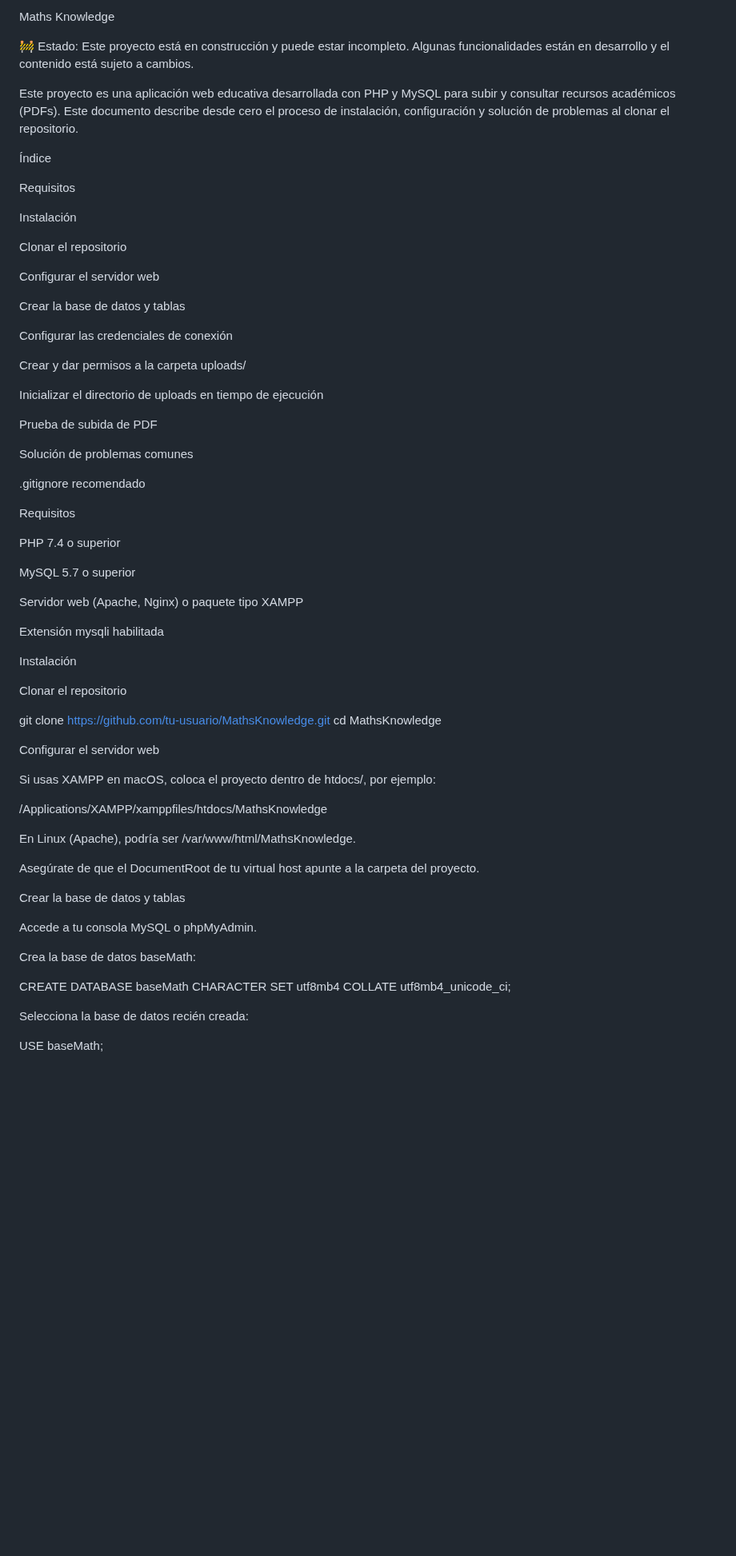
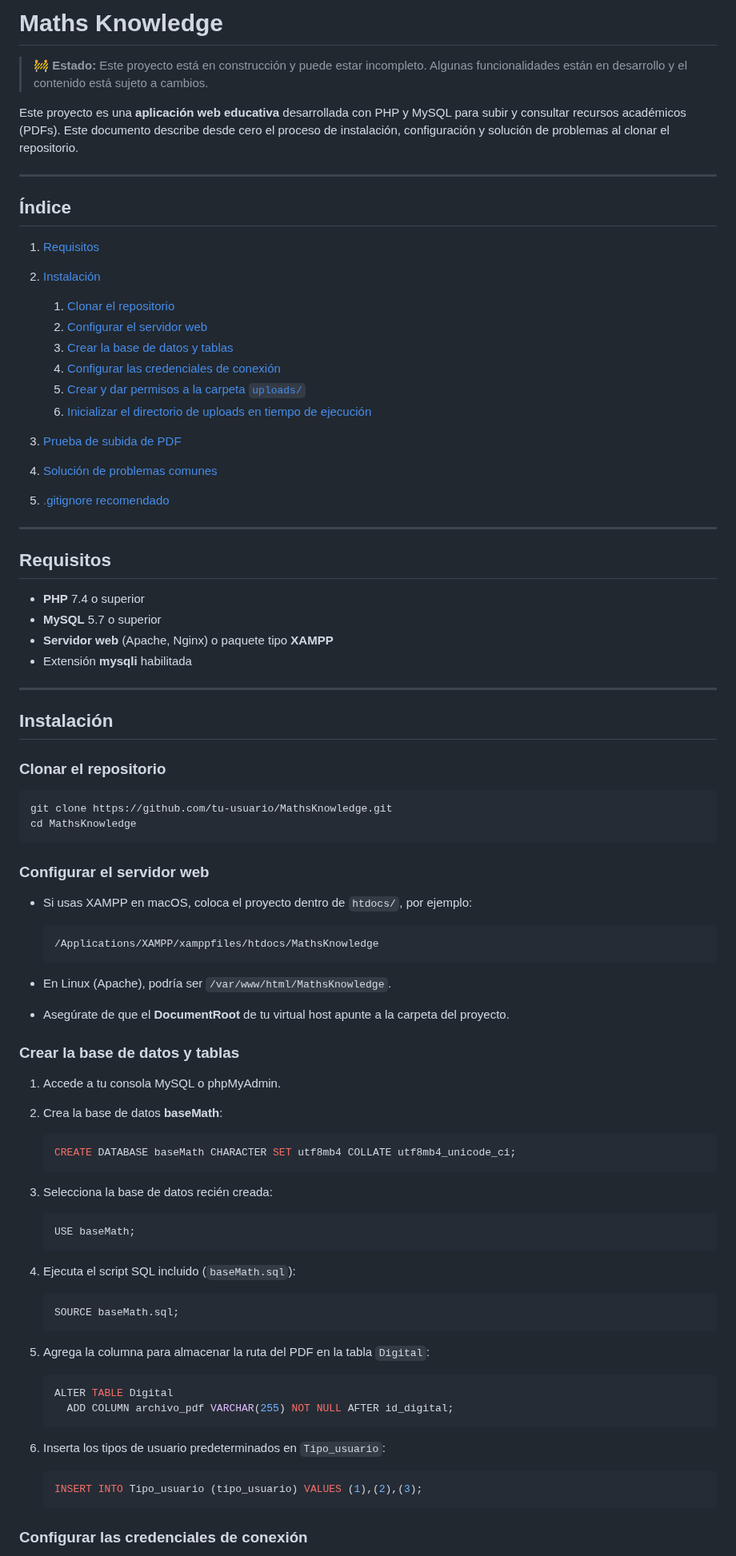
Before and after one commit to ErickJester/MathKnowledge, a Markdown page: README.md, the part around one of its changes. Shown at 80% size. Drawn GitHub-style; blank space fills up the shorter version.

````diff
--- a/README.md
+++ b/README.md
@@ -1,69 +1,85 @@
-Maths Knowledge
+# Maths Knowledge
 
-🚧 Estado: Este proyecto está en construcción y puede estar incompleto. Algunas funcionalidades están en desarrollo y el contenido está sujeto a cambios.
+> 🚧 **Estado:** Este proyecto está en construcción y puede estar incompleto. Algunas funcionalidades están en desarrollo y el contenido está sujeto a cambios.
 
-Este proyecto es una aplicación web educativa desarrollada con PHP y MySQL para subir y consultar recursos académicos (PDFs). Este documento describe desde cero el proceso de instalación, configuración y solución de problemas al clonar el repositorio.
+Este proyecto es una **aplicación web educativa** desarrollada con PHP y MySQL para subir y consultar recursos académicos (PDFs). Este documento describe desde cero el proceso de instalación, configuración y solución de problemas al clonar el repositorio.
 
-Índice
+---
 
-Requisitos
+## Índice
 
-Instalación
+1. [Requisitos](#requisitos)
+2. [Instalación](#instalación)
 
-Clonar el repositorio
+   1. [Clonar el repositorio](#clonar-el-repositorio)
+   2. [Configurar el servidor web](#configurar-el-servidor-web)
+   3. [Crear la base de datos y tablas](#crear-la-base-de-datos-y-tablas)
+   4. [Configurar las credenciales de conexión](#configurar-las-credenciales-de-conexi%C3%B3n)
+   5. [Crear y dar permisos a la carpeta `uploads/`](#crear-y-dar-permisos-a-la-carpeta-uploads)
+   6. [Inicializar el directorio de uploads en tiempo de ejecución](#inicializar-el-directorio-de-uploads-en-tiempo-de-ejecuci%C3%B3n)
+3. [Prueba de subida de PDF](#prueba-de-subida-de-pdf)
+4. [Solución de problemas comunes](#soluci%C3%B3n-de-problemas-comunes)
+5. [.gitignore recomendado](#gitignore-recomendado)
 
-Configurar el servidor web
+---
 
-Crear la base de datos y tablas
+## Requisitos
 
-Configurar las credenciales de conexión
+* **PHP** 7.4 o superior
+* **MySQL** 5.7 o superior
+* **Servidor web** (Apache, Nginx) o paquete tipo **XAMPP**
+* Extensión **mysqli** habilitada
 
-Crear y dar permisos a la carpeta uploads/
+---
 
-Inicializar el directorio de uploads en tiempo de ejecución
+## Instalación
 
-Prueba de subida de PDF
+### Clonar el repositorio
 
-Solución de problemas comunes
-
-.gitignore recomendado
-
-Requisitos
-
-PHP 7.4 o superior
-
-MySQL 5.7 o superior
-
-Servidor web (Apache, Nginx) o paquete tipo XAMPP
-
-Extensión mysqli habilitada
-
-Instalación
-
-Clonar el repositorio
-
+```bash
 git clone https://github.com/tu-usuario/MathsKnowledge.git
 cd MathsKnowledge
+```
 
-Configurar el servidor web
+### Configurar el servidor web
 
-Si usas XAMPP en macOS, coloca el proyecto dentro de htdocs/, por ejemplo:
+* Si usas XAMPP en macOS, coloca el proyecto dentro de `htdocs/`, por ejemplo:
 
-/Applications/XAMPP/xamppfiles/htdocs/MathsKnowledge
+  ```bash
+  /Applications/XAMPP/xamppfiles/htdocs/MathsKnowledge
+  ```
+* En Linux (Apache), podría ser `/var/www/html/MathsKnowledge`.
+* Asegúrate de que el **DocumentRoot** de tu virtual host apunte a la carpeta del proyecto.
 
-En Linux (Apache), podría ser /var/www/html/MathsKnowledge.
+### Crear la base de datos y tablas
 
-Asegúrate de que el DocumentRoot de tu virtual host apunte a la carpeta del proyecto.
+1. Accede a tu consola MySQL o phpMyAdmin.
+2. Crea la base de datos **baseMath**:
 
-Crear la base de datos y tablas
+   ```sql
+   CREATE DATABASE baseMath CHARACTER SET utf8mb4 COLLATE utf8mb4_unicode_ci;
+   ```
+3. Selecciona la base de datos recién creada:
 
-Accede a tu consola MySQL o phpMyAdmin.
+   ```sql
+   USE baseMath;
+   ```
+4. Ejecuta el script SQL incluido (`baseMath.sql`):
 
-Crea la base de datos baseMath:
+   ```sql
+   SOURCE baseMath.sql;
+   ```
+5. Agrega la columna para almacenar la ruta del PDF en la tabla `Digital`:
 
-CREATE DATABASE baseMath CHARACTER SET utf8mb4 COLLATE utf8mb4_unicode_ci;
+   ```sql
+   ALTER TABLE Digital
+     ADD COLUMN archivo_pdf VARCHAR(255) NOT NULL AFTER id_digital;
+   ```
+6. Inserta los tipos de usuario predeterminados en `Tipo_usuario`:
 
-Selecciona la base de datos recién creada:
+   ```sql
+   INSERT INTO Tipo_usuario (tipo_usuario) VALUES (1),(2),(3);
+   ```
 
-USE baseMath;
+### Configurar las credenciales de conexión
 
````
Also changed, not shown: other parts of README.md (+51 -42 lines).
